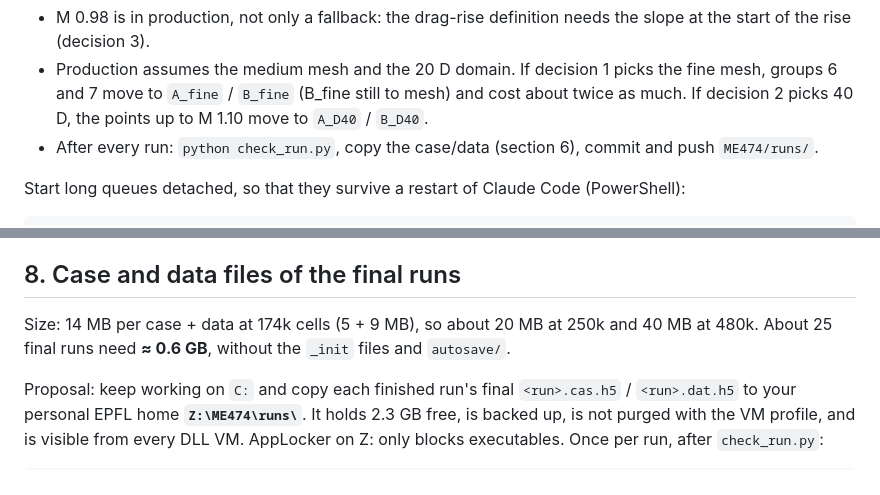
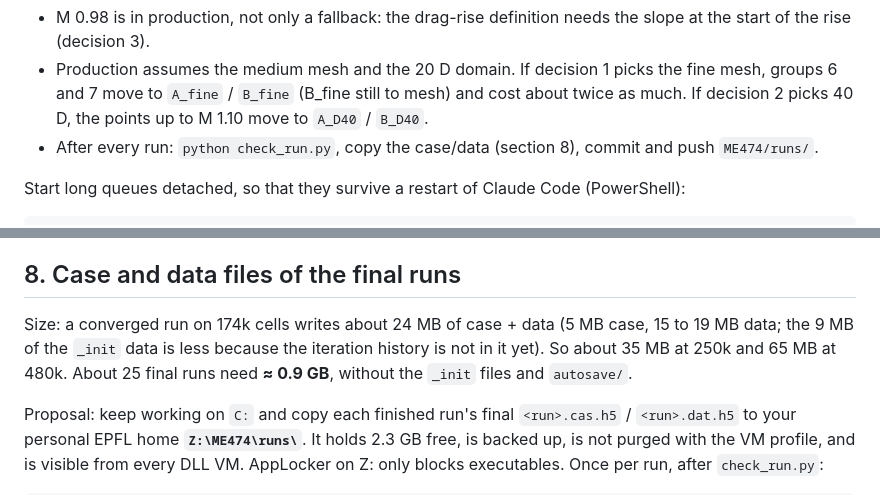
Before and after one commit to Landonowins/weisshorn-nose-cone, a Markdown page: ME474/PLAN.md, 2 parts joined by grey strips. GitHub-like rendering.

Commit message:
ME474 PLAN.md: case/data sizes of a converged run, section reference
A converged 174k run writes about 24 MB of case + data, not 14 MB (the
_init data has no iteration history yet), so the final runs need about
0.9 GB on Z:, not 0.6 GB. Section 3 now points to section 8 for the copy.

Co-Authored-By: Claude Opus 5.5 <noreply@anthropic.com>
Claude-Session: https://claude.ai/code/session_017W1sMya7vfdangDyxp9poe

```diff
--- a/ME474/PLAN.md
+++ b/ME474/PLAN.md
@@ -136,7 +136,7 @@ Syntax of `run_queue.py`. Pressure-based up to M 1.10, density-based from M 1.20
 * Production assumes the medium mesh and the 20 D domain. If decision 1 picks the fine mesh,
   groups 6 and 7 move to `A_fine` / `B_fine` (B_fine still to mesh) and cost about twice as much.
   If decision 2 picks 40 D, the points up to M 1.10 move to `A_D40` / `B_D40`.
-* After every run: `python check_run.py`, copy the case/data (section 6), commit and push `ME474/runs/`.
+* After every run: `python check_run.py`, copy the case/data (section 8), commit and push `ME474/runs/`.
 
 Start long queues detached, so that they survive a restart of Claude Code (PowerShell):
 
@@ -297,8 +297,9 @@ value is expected.
 
 ## 8. Case and data files of the final runs
 
-Size: 14 MB per case + data at 174k cells (5 + 9 MB), so about 20 MB at 250k and 40 MB at 480k.
-About 25 final runs need **≈ 0.6 GB**, without the `_init` files and `autosave/`.
+Size: a converged run on 174k cells writes about 24 MB of case + data (5 MB case, 15 to 19 MB data; the
+9 MB of the `_init` data is less because the iteration history is not in it yet). So about 35 MB at 250k and
+65 MB at 480k. About 25 final runs need **≈ 0.9 GB**, without the `_init` files and `autosave/`.
 
 Proposal: keep working on `C:` and copy each finished run's final `<run>.cas.h5` / `<run>.dat.h5` to your
 personal EPFL home **`Z:\ME474\runs\`**. It holds 2.3 GB free, is backed up, is not purged with the VM
```
